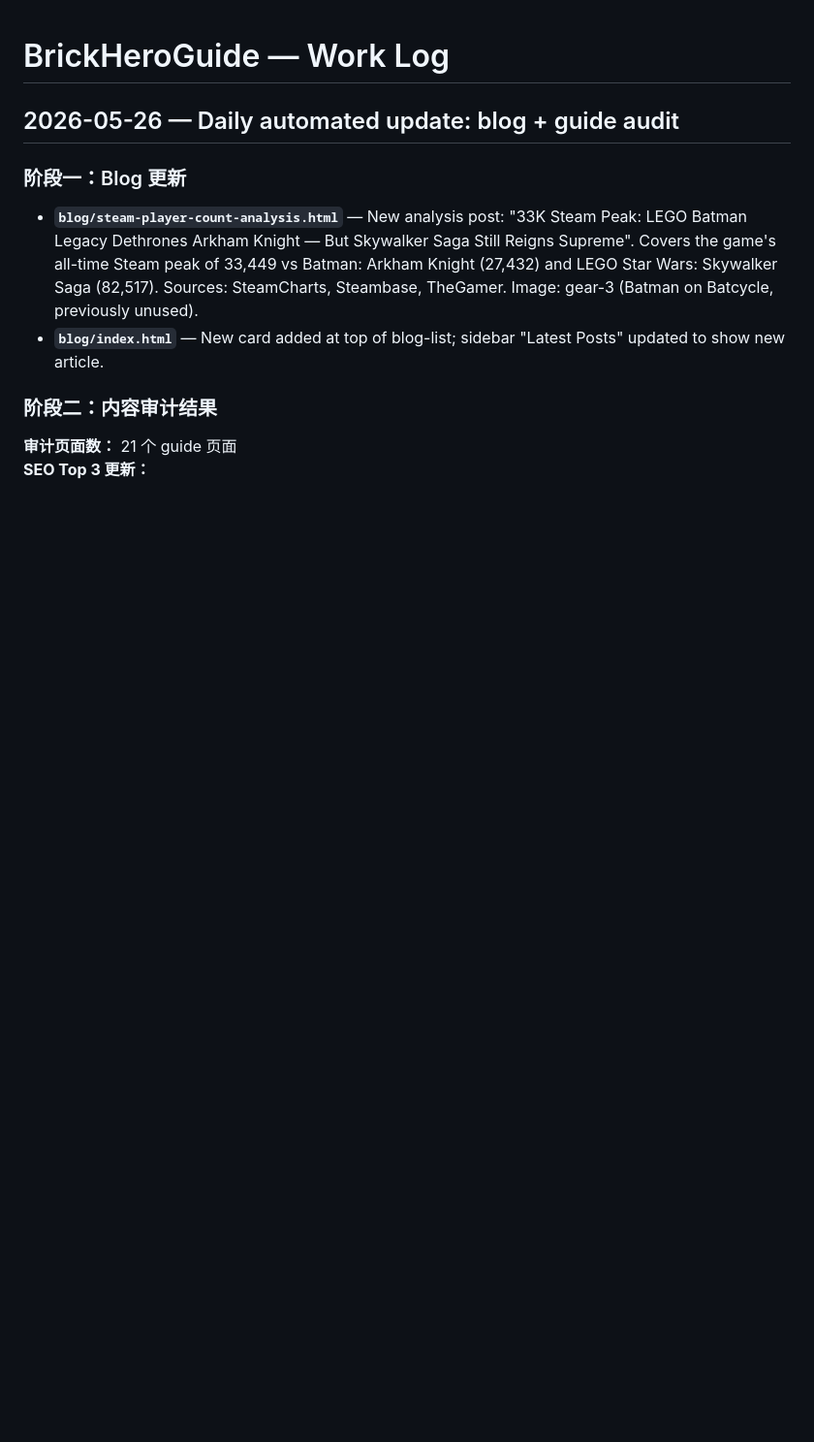
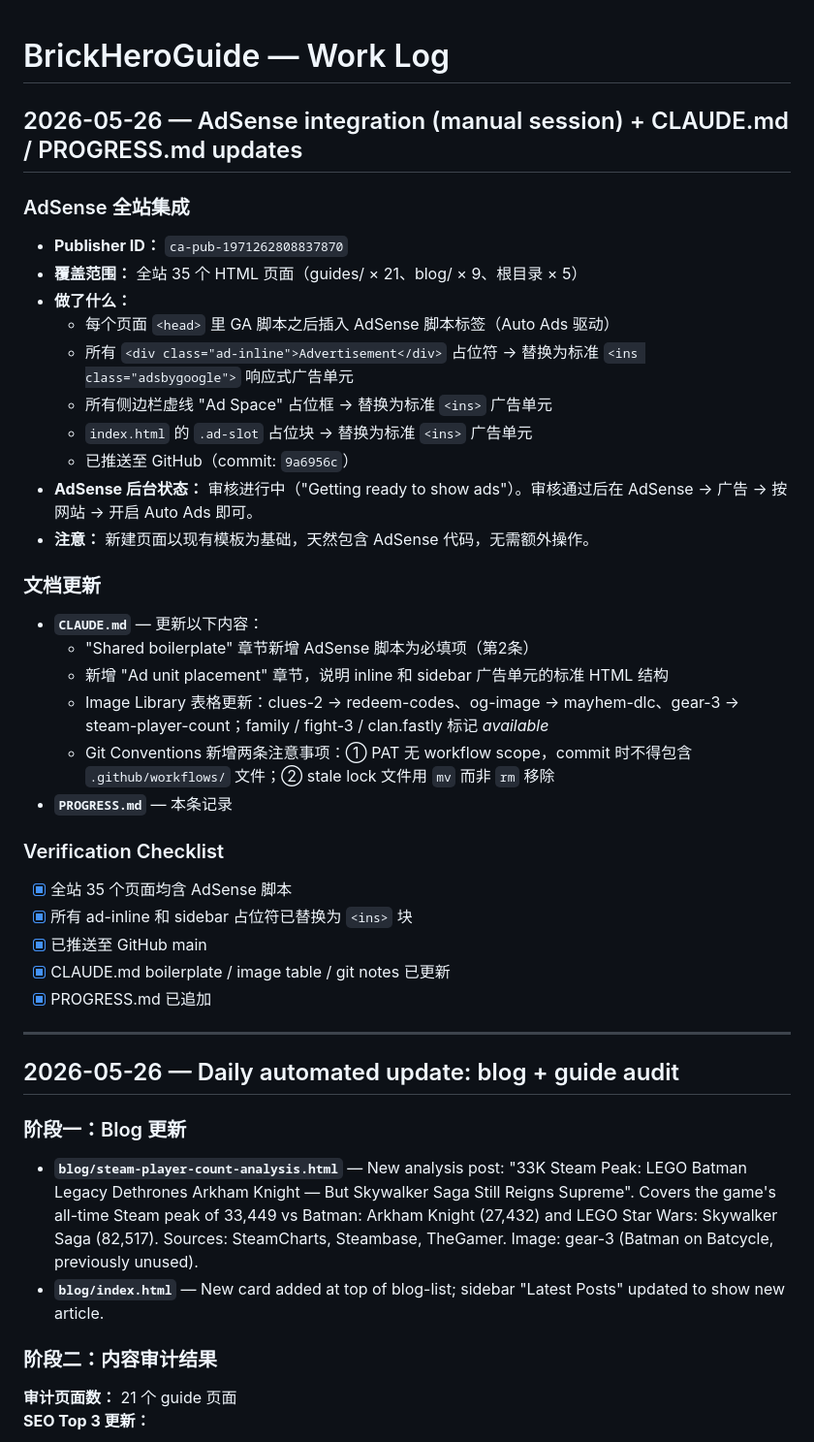
Before and after one commit to yanfeiliuca/brickheroguide, a Markdown page: PROGRESS.md, the part around one of its changes. Shown at 97% size. Drawn GitHub-style; blank space fills up the shorter version.

```diff
--- a/PROGRESS.md
+++ b/PROGRESS.md
@@ -1,4 +1,35 @@
 # BrickHeroGuide — Work Log
+
+## 2026-05-26 — AdSense integration (manual session) + CLAUDE.md / PROGRESS.md updates
+
+### AdSense 全站集成
+- **Publisher ID：** `ca-pub-1971262808837870`
+- **覆盖范围：** 全站 35 个 HTML 页面（guides/ × 21、blog/ × 9、根目录 × 5）
+- **做了什么：**
+  - 每个页面 `<head>` 里 GA 脚本之后插入 AdSense 脚本标签（Auto Ads 驱动）
+  - 所有 `<div class="ad-inline">Advertisement</div>` 占位符 → 替换为标准 `<ins class="adsbygoogle">` 响应式广告单元
+  - 所有侧边栏虚线 "Ad Space" 占位框 → 替换为标准 `<ins>` 广告单元
+  - `index.html` 的 `.ad-slot` 占位块 → 替换为标准 `<ins>` 广告单元
+  - 已推送至 GitHub（commit: `9a6956c`）
+- **AdSense 后台状态：** 审核进行中（"Getting ready to show ads"）。审核通过后在 AdSense → 广告 → 按网站 → 开启 Auto Ads 即可。
+- **注意：** 新建页面以现有模板为基础，天然包含 AdSense 代码，无需额外操作。
+
+### 文档更新
+- **`CLAUDE.md`** — 更新以下内容：
+  - "Shared boilerplate" 章节新增 AdSense 脚本为必填项（第2条）
+  - 新增 "Ad unit placement" 章节，说明 inline 和 sidebar 广告单元的标准 HTML 结构
+  - Image Library 表格更新：clues-2 → redeem-codes、og-image → mayhem-dlc、gear-3 → steam-player-count；family / fight-3 / clan.fastly 标记 *available*
+  - Git Conventions 新增两条注意事项：① PAT 无 workflow scope，commit 时不得包含 `.github/workflows/` 文件；② stale lock 文件用 `mv` 而非 `rm` 移除
+- **`PROGRESS.md`** — 本条记录
+
+### Verification Checklist
+- [x] 全站 35 个页面均含 AdSense 脚本
+- [x] 所有 ad-inline 和 sidebar 占位符已替换为 `<ins>` 块
+- [x] 已推送至 GitHub main
+- [x] CLAUDE.md boilerplate / image table / git notes 已更新
+- [x] PROGRESS.md 已追加
+
+---
 
 ## 2026-05-26 — Daily automated update: blog + guide audit
 
```
Also changed, not shown: other parts of PROGRESS.md (+1 -22 lines), CLAUDE.md (+26 -26 lines).
